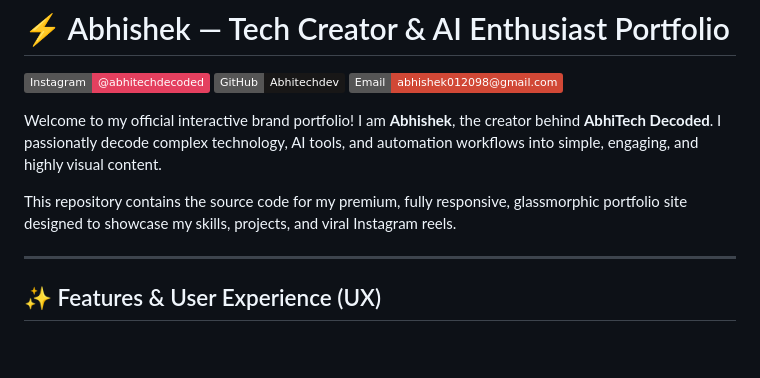
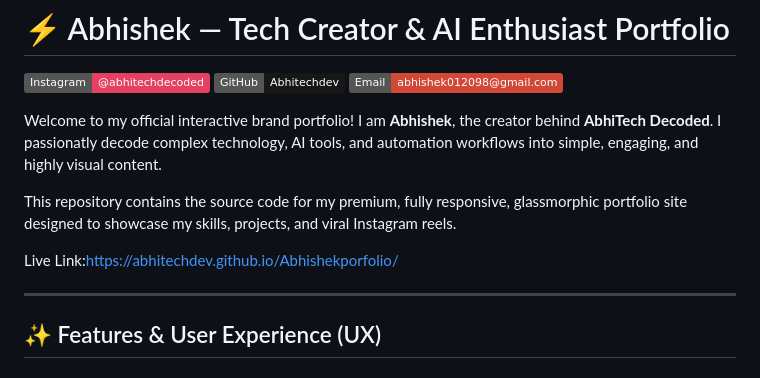
Before and after one commit to Abhitechdev/Abhishekporfolio, a Markdown page: README.md, the part around the change. Drawn GitHub-style; badges without logos; blank space fills up the shorter version.

Commit message:
Add live link to portfolio site
Added live link to the portfolio site in the README.

```diff
--- a/README.md
+++ b/README.md
@@ -6,6 +6,8 @@
 Welcome to my official interactive brand portfolio! I am **Abhishek**, the creator behind **AbhiTech Decoded**. I passionatly decode complex technology, AI tools, and automation workflows into simple, engaging, and highly visual content.
 
 This repository contains the source code for my premium, fully responsive, glassmorphic portfolio site designed to showcase my skills, projects, and viral Instagram reels.
+
+Live Link:https://abhitechdev.github.io/Abhishekporfolio/
 
 ---
 
```
